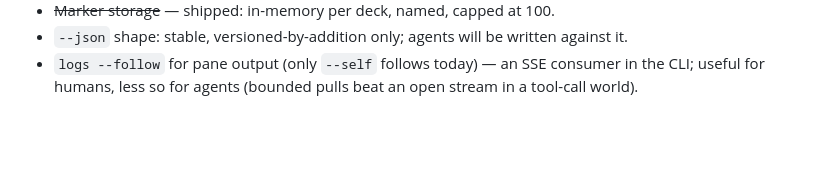
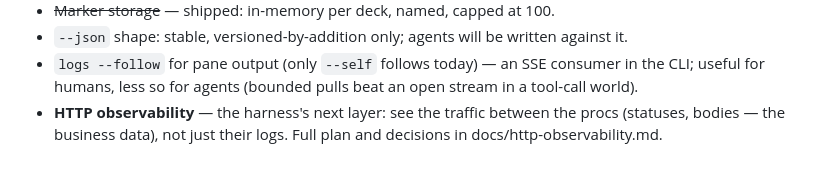
Before and after one commit to kondaurovDev/procdeck, a Markdown page: docs/agent-harness.md, the part around the change. GitHub-like rendering; blank space fills up the shorter version.

```diff
--- a/docs/agent-harness.md
+++ b/docs/agent-harness.md
@@ -150,3 +150,6 @@ not remove that work; it removes the need to distribute it per project.
 - `logs --follow` for pane output (only `--self` follows today) — an SSE
   consumer in the CLI; useful for humans, less so for agents (bounded pulls
   beat an open stream in a tool-call world).
+- **HTTP observability** — the harness's next layer: see the traffic
+  between the procs (statuses, bodies — the business data), not just their
+  logs. Full plan and decisions in docs/http-observability.md.
```
Also changed, not shown: docs/http-observability.md (added, +104 -0 lines).
